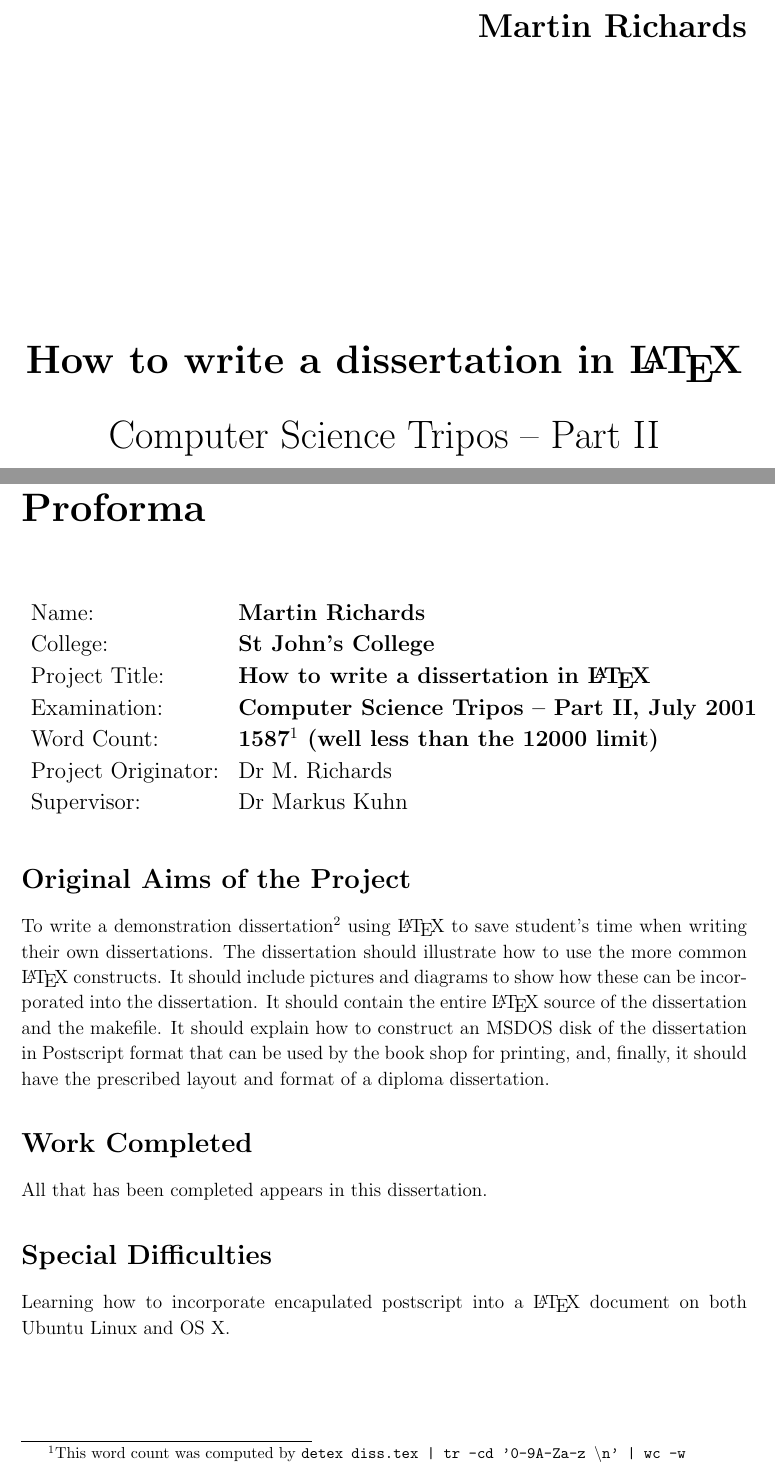
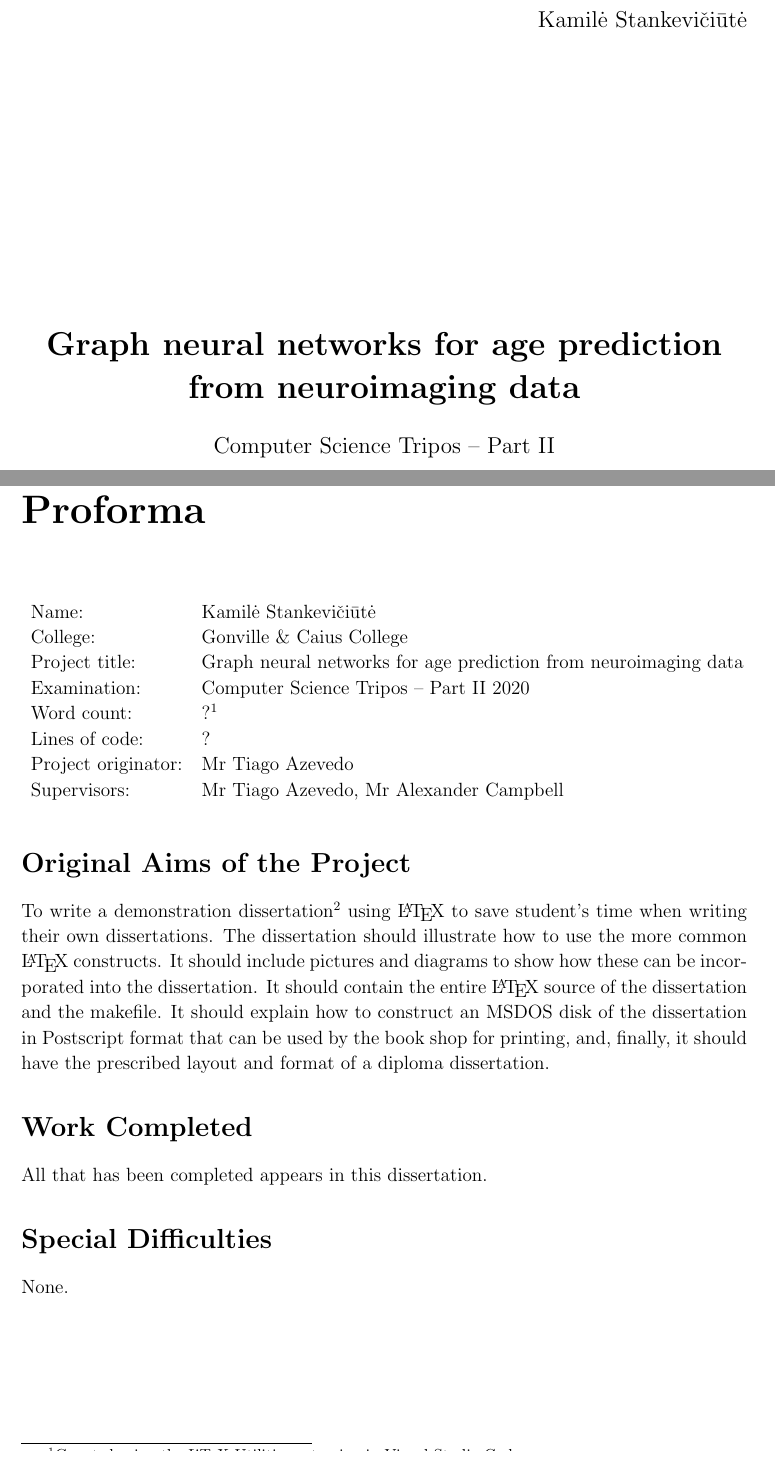
Before and after one commit to kamilest/cst-ii-dissertation, a LaTeX thesis (dissertation/dissertation.tex): two parts of pages 1 and 3 of 37, joined at a grey line, cut at the place of the change. Compiled offline with pdfLaTeX.

Commit message:
Add personal details to title and proforma.

```diff
--- a/dissertation/dissertation.tex
+++ b/dissertation/dissertation.tex
@@ -1,11 +1,11 @@
 % Template for a Computer Science Tripos Part II project dissertation
-\documentclass[12pt,a4paper,twoside,openright, hidelinks]{report}
-\usepackage[pdfborder={0 0 0}]{hyperref}    % turns references into hyperlinks
+\documentclass[12pt,a4paper,twoside, openright, hidelinks]{report}
+\usepackage[pdfborder={0 0 0}]{hyperref}
 \urlstyle{same}
-\usepackage[margin=25mm]{geometry}  % adjusts page layout
-\usepackage{graphicx}  % allows inclusion of PDF, PNG and JPG images
+\usepackage[margin=25mm]{geometry}
+\usepackage{graphicx} % allows inclusion of PDF, PNG and JPG images
 \usepackage{verbatim}
-\usepackage{docmute}   % only needed to allow inclusion of proposal.tex
+\usepackage{docmute} % only needed to allow inclusion of proposal.tex
 
 \usepackage{bookmark}
 \usepackage{amsmath}
@@ -24,20 +24,16 @@
                                         % more readable
 
 \begin{document}
-
 \bibliographystyle{plain}
-
-
 %%%%%%%%%%%%%%%%%%%%%%%%%%%%%%%%%%%%%%%%%%%%%%%%%%%%%%%%%%%%%%%%%%%%%%%%
 % Title
-
-
 \pagestyle{empty}
 
-\rightline{\LARGE \textbf{Martin Richards}}
+\rightline{\large{Kamilė Stankevičiūtė}}
 
 \vspace*{60mm}
 \begin{center}
-\Huge
-\textbf{How to write a dissertation in \LaTeX} \\[5mm]
+\LARGE
+\textbf{Graph neural networks for age prediction from neuroimaging data} \\[5mm]
+\large
 Computer Science Tripos -- Part II \\[5mm]
@@ -52,22 +48,19 @@ St John's College \\[5mm]
 
 \chapter*{Proforma}
 
-{\large
 \begin{tabular}{ll}
-Name:               & \bf Martin Richards                       \\
-College:            & \bf St John's College                     \\
-Project Title:      & \bf How to write a dissertation in \LaTeX \\
-Examination:        & \bf Computer Science Tripos -- Part II, July 2001  \\
-Word Count:         & \bf 1587\footnotemark[1]
-                      (well less than the 12000 limit)  \\
-Project Originator: & Dr M.~Richards                    \\
-Supervisor:         & Dr Markus Kuhn                    \\
+Name:               & Kamilė Stankevičiūtė                     \\
+College:            & Gonville \& Caius College                     \\
+Project title:      & Graph neural networks for age prediction from neuroimaging data \\
+Examination:        & Computer Science Tripos -- Part II 2020 \\
+Word count:         & ?\footnotemark[1] \\
+Lines of code:      & ?  \\
+Project originator: & Mr Tiago Azevedo                        \\
+Supervisors:        & Mr Tiago Azevedo, Mr Alexander Campbell \\
 \end{tabular}
-}
-\footnotetext[1]{This word count was computed
-by \texttt{detex diss.tex | tr -cd '0-9A-Za-z $\tt\backslash$n' | wc -w}
-}
+\footnotetext[1]{Counted using the \LaTeX\ Utilities extension in Visual Studio Code.}
 \stepcounter{footnote}
+
 
 
 \section*{Original Aims of the Project}
@@ -91,8 +84,7 @@ All that has been completed appears in this dissertation.
 
 \section*{Special Difficulties}
 
-Learning how to incorporate encapulated postscript into a \LaTeX\
-document on both Ubuntu Linux and OS X.
+None.
 
 \newpage
 \section*{Declaration}
```
Also changed, not shown: dissertation/dissertation.tex (13 more changed lines).
